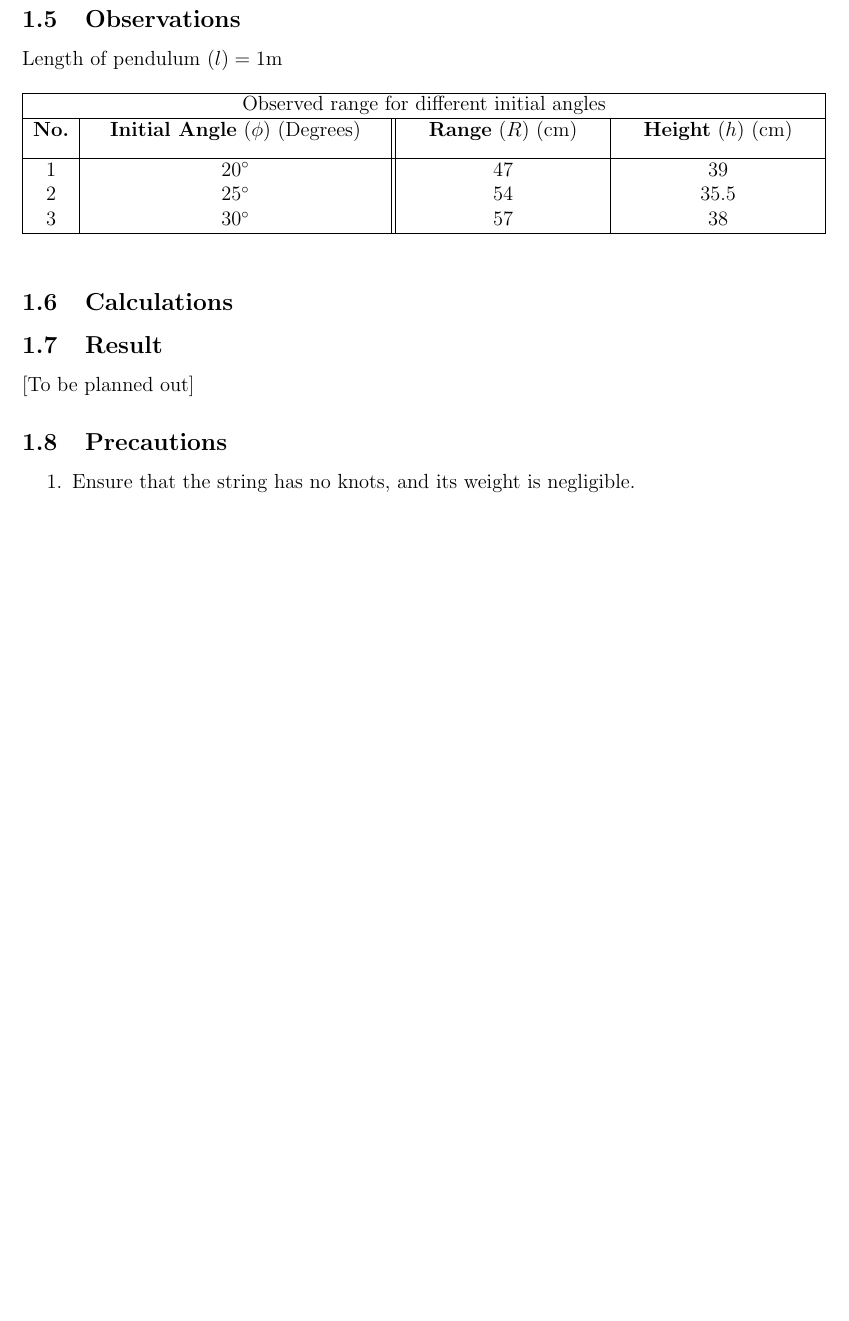
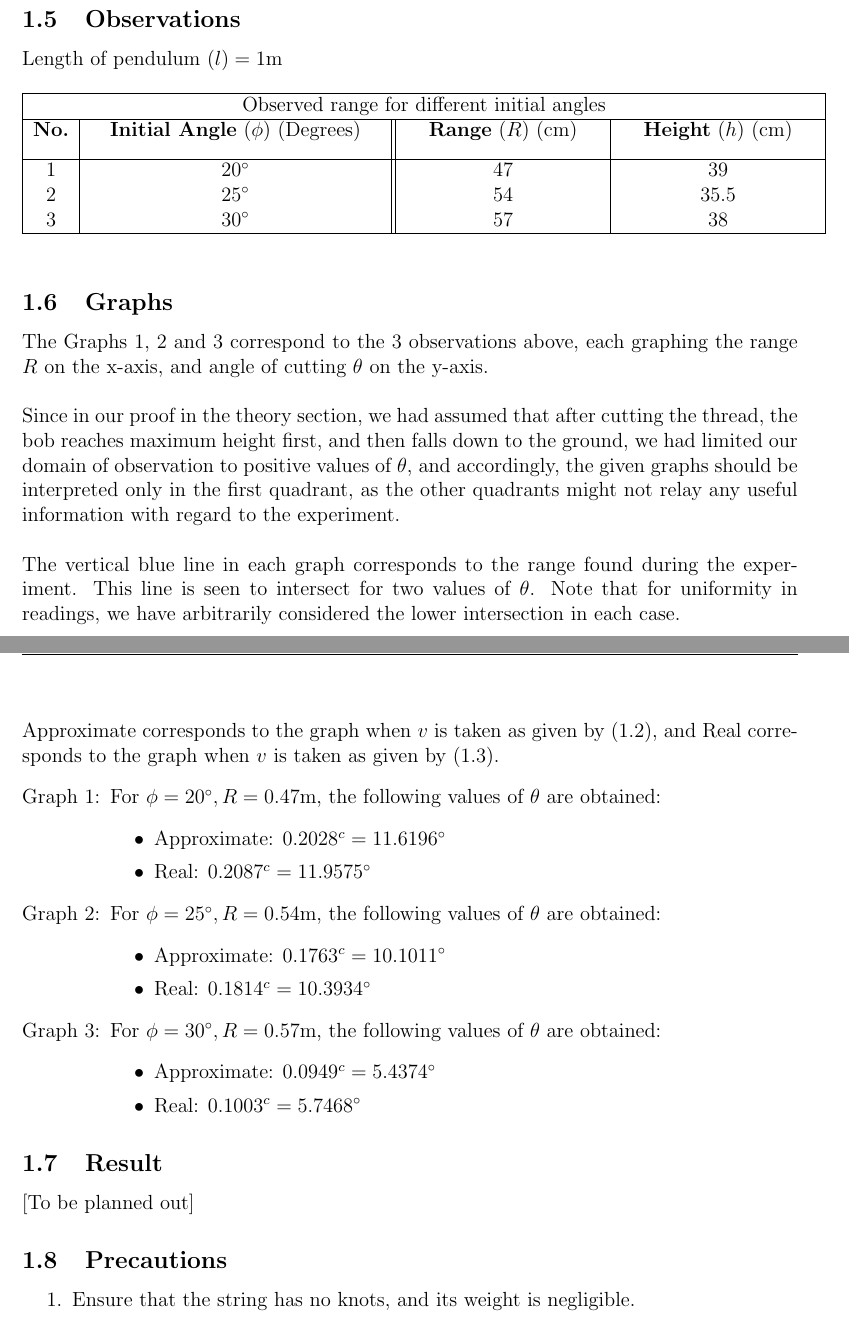
Before and after one commit to thebongy/PhysicsExperiment, a LaTeX thesis (experiment.tex, which reads chapters/Experiment1.tex): part of page 7 of 11 before the commit and two parts of pages 7 and 8 of 11 after it, the two joined at a grey line, cut so that both start at the same text, the shorter picture padded with empty space. Compiled offline with pdfLaTeX.

Commit message:
Finished the graphs section

```diff
--- a/chapters/Experiment1.tex
+++ b/chapters/Experiment1.tex
@@ -105,8 +105,31 @@ Length of pendulum $(l)=1 \mathrm{m}$
     \hline
   \end{tabular}
 \end{table}
-\subsection{Calculations}
-
+\subsection{Graphs}
+The Graphs 1, 2 and 3 correspond to the 3 observations above, each graphing the range $R$ on the x-axis, and angle of cutting $\theta$ on the y-axis.
+\\ \\
+Since in our proof in the theory section, we had assumed that after cutting the thread, the bob reaches maximum height first, and then falls down to the ground, we had limited our domain of observation to positive values of $\theta$, and accordingly, the given graphs should be interpreted only in the first quadrant, as the other quadrants might not relay any useful information with regard to the experiment.
+\\ \\
+The vertical blue line in each graph corresponds to the range found during the experiment. This line is seen to intersect for two values of $\theta$. Note that for uniformity in readings, we have arbitrarily considered the lower intersection in each case.
+\\ \\
+Approximate corresponds to the graph when $v$ is taken as given by (1.2), and Real corresponds to the graph when $v$ is taken as given by (1.3).
+  \begin{enumerate}[\text{Graph} 1:]
+  \item For $\phi=20\degree, R=0.47 \mathrm{m}$, the following values of $\theta$ are obtained:
+    \begin{itemize}
+    \item Approximate: $0.2028^c = 11.6196\degree$
+    \item Real: $0.2087^c = 11.9575\degree$
+    \end{itemize}
+  \item For $\phi=25\degree, R=0.54 \mathrm{m}$, the following values of $\theta$ are obtained:
+    \begin{itemize}
+    \item Approximate: $0.1763^c = 10.1011\degree$
+    \item Real: $0.1814^c = 10.3934\degree$
+    \end{itemize}
+  \item For $\phi=30\degree, R=0.57 \mathrm{m}$, the following values of $\theta$ are obtained:
+    \begin{itemize}
+    \item Approximate: $0.0949^c = 5.4374\degree$
+    \item Real: $0.1003^c = 5.7468\degree$
+      \end{itemize}
+  \end{enumerate}
 \subsection{Result}
 [To be planned out]
 \subsection{Precautions}
```
Also changed, not shown: experiment.pdf, 3 other files.
